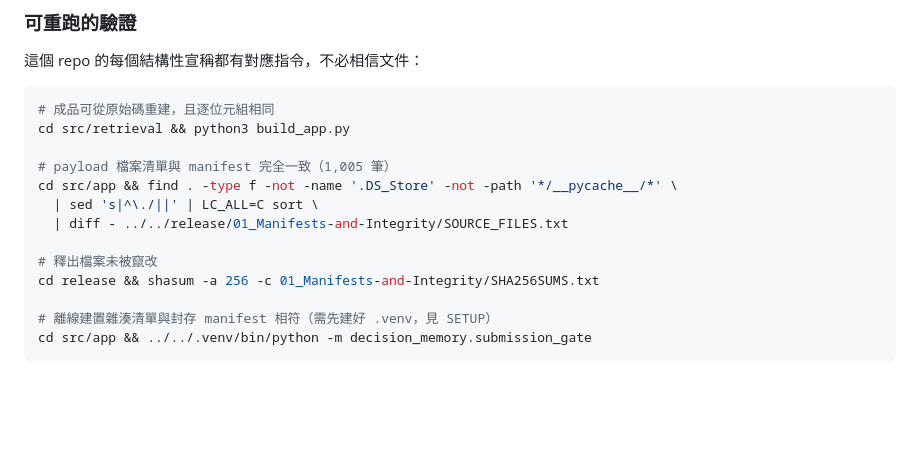
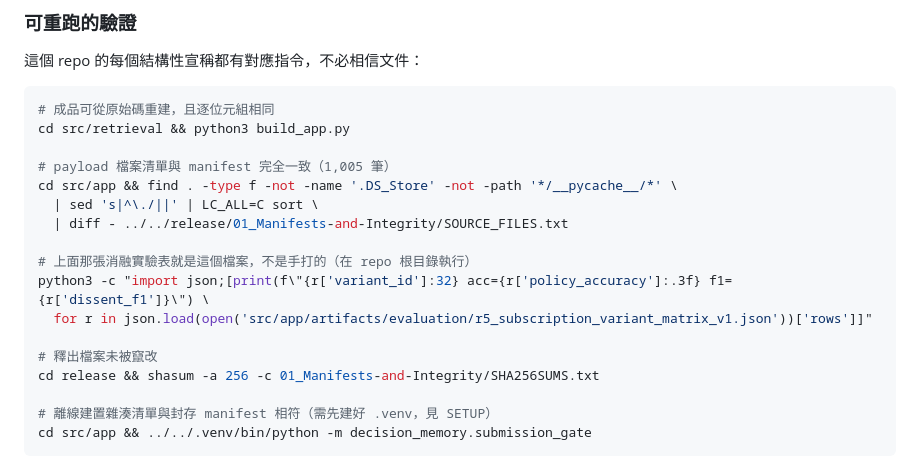
Before and after one commit to Ooolaa/FOMC-Decision-Memory, a Markdown page: README.md, the part around one of its changes. Rendered like a GitHub page; blank space fills up the shorter version.

```diff
--- a/README.md
+++ b/README.md
@@ -149,6 +203,10 @@ cd src/app && find . -type f -not -name '.DS_Store' -not -path '*/__pycache__/*'
   | sed 's|^\./||' | LC_ALL=C sort \
   | diff - ../../release/01_Manifests-and-Integrity/SOURCE_FILES.txt
 
+# 上面那張消融實驗表就是這個檔案，不是手打的（在 repo 根目錄執行）
+python3 -c "import json;[print(f\"{r['variant_id']:32} acc={r['policy_accuracy']:.3f} f1={r['dissent_f1']}\") \
+  for r in json.load(open('src/app/artifacts/evaluation/r5_subscription_variant_matrix_v1.json'))['rows']]"
+
 # 釋出檔案未被竄改
 cd release && shasum -a 256 -c 01_Manifests-and-Integrity/SHA256SUMS.txt
 
```
Also changed, not shown: other parts of README.md (+68 -14 lines).
